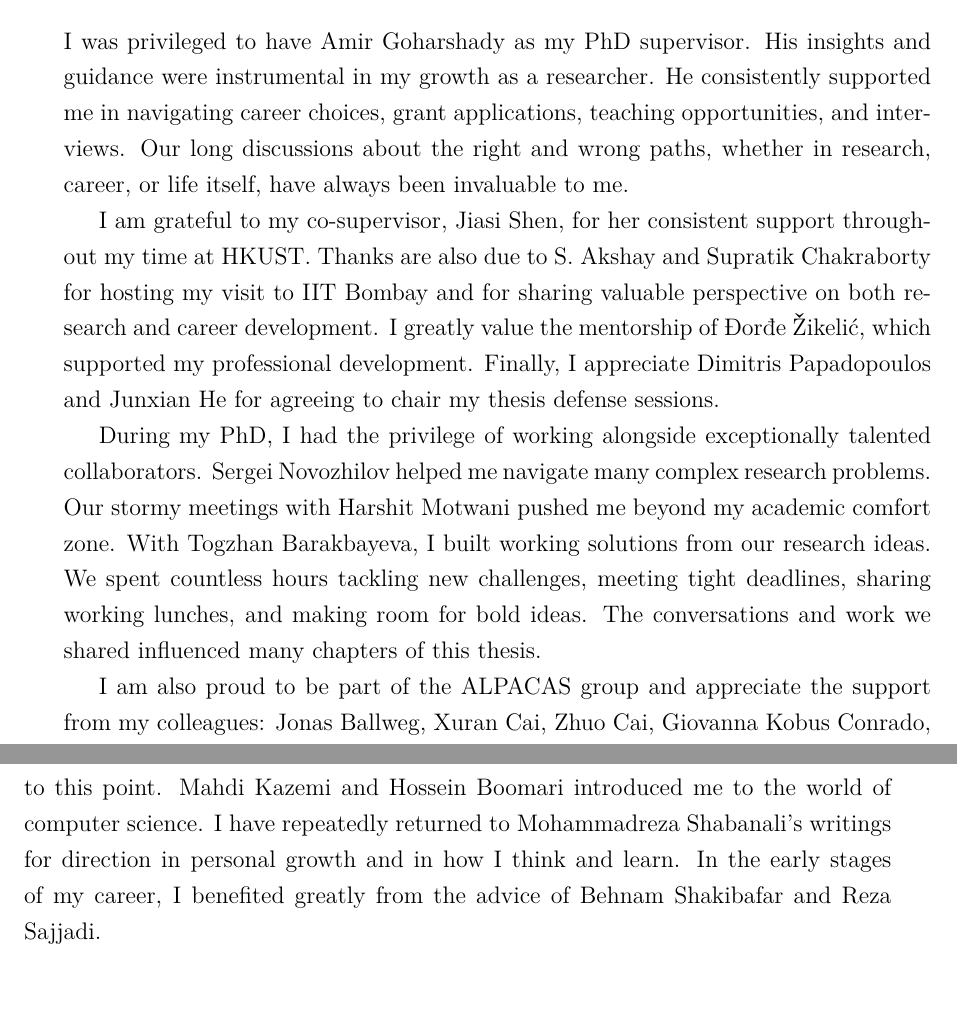
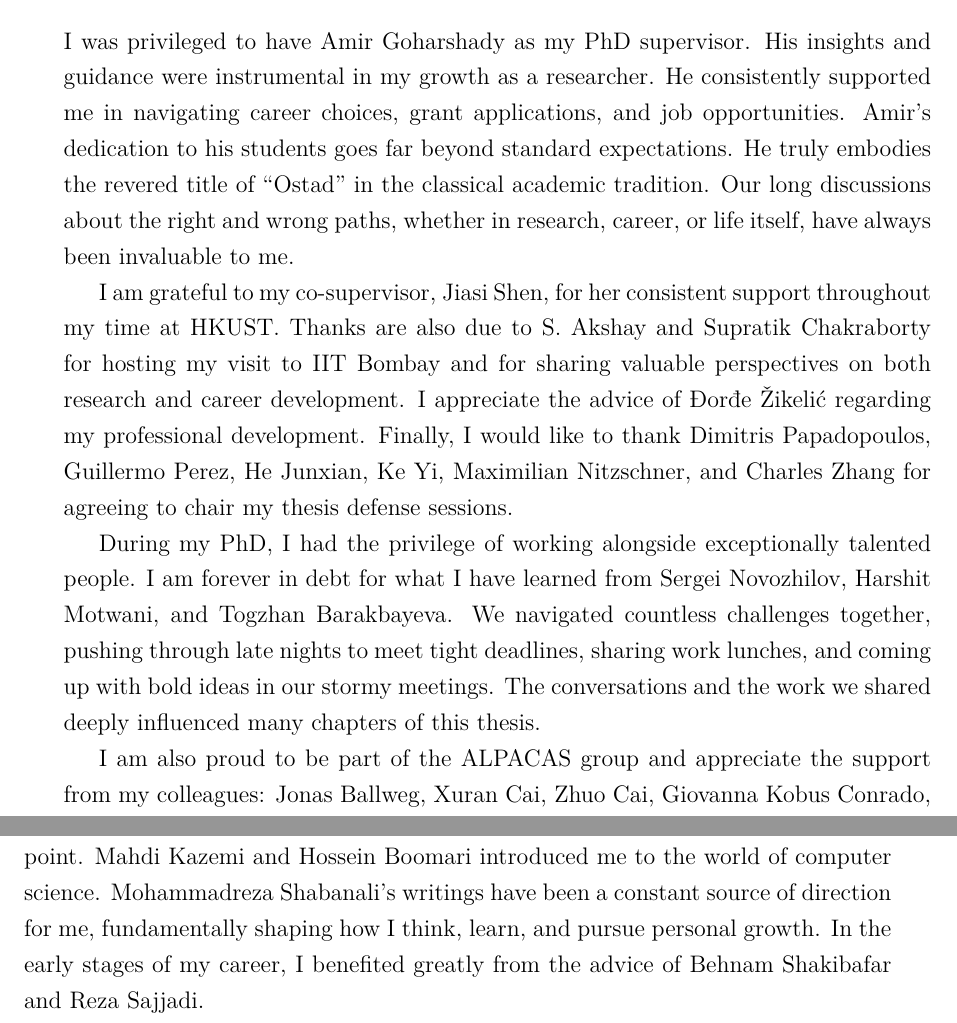
Before and after one commit to destrat18/phd_thesis, a LaTeX thesis (main.tex, which reads acknowledgments.tex): two parts of pages 6 and 7 of 146, joined at a grey line, cut so that both start at the same text, the shorter picture padded with empty space. Compiled offline with pdfLaTeX.

Commit message:
Fix acknowledgement

```diff
--- a/acknowledgments.tex
+++ b/acknowledgments.tex
@@ -1,13 +1,12 @@
 % Supervisors
-I was privileged to have Amir Goharshady as my PhD supervisor. His insights and guidance were instrumental in my growth as a researcher. He consistently supported me in navigating career choices, grant applications, teaching opportunities, and interviews. Our long discussions about the right and wrong paths, whether in research, career, or life itself, have always been invaluable to me.
+I was privileged to have Amir Goharshady as my PhD supervisor. His insights and guidance were instrumental in my growth as a researcher. He consistently supported me in navigating career choices, grant applications, and job opportunities.
+Amir’s dedication to his students goes far beyond standard expectations. He truly embodies the revered title of ``Ostad'' in the classical academic tradition.
+Our long discussions about the right and wrong paths, whether in research, career, or life itself, have always been invaluable to me.
 
-
-I am grateful to my co-supervisor, Jiasi Shen, for her consistent support throughout my time at HKUST. Thanks are also due to S. Akshay and Supratik Chakraborty for hosting my visit to IIT Bombay and for sharing valuable perspective on both research and career development.
-I greatly value the mentorship of \DJ or\dj e $\mathbf{\check{\text{Z}}}$ikeli\'{c}, which supported my professional development.
-Finally, I appreciate Dimitris Papadopoulos and Junxian He for agreeing to chair my thesis defense sessions.
+I am grateful to my co-supervisor, Jiasi Shen, for her consistent support throughout my time at HKUST. Thanks are also due to S. Akshay and Supratik Chakraborty for hosting my visit to IIT Bombay and for sharing valuable perspectives on both research and career development. I appreciate the advice of \DJ or\dj e \v{Z}ikeli\'{c} regarding my professional development. Finally, I would like to thank Dimitris Papadopoulos, Guillermo Perez, He Junxian, Ke Yi, Maximilian Nitzschner, and Charles Zhang for agreeing to chair my thesis defense sessions.
 
 % COllaborators
-During my PhD, I had the privilege of working alongside exceptionally talented collaborators. Sergei Novozhilov helped me navigate many complex research problems. Our stormy meetings with Harshit Motwani pushed me beyond my academic comfort zone. With Togzhan Barakbayeva, I built working solutions from our research ideas. We spent countless hours tackling new challenges, meeting tight deadlines, sharing working lunches, and making room for bold ideas. The conversations and work we shared influenced many chapters of this thesis.
+During my PhD, I had the privilege of working alongside exceptionally talented people. I am forever in debt for what I have learned from Sergei Novozhilov, Harshit Motwani, and Togzhan Barakbayeva. We navigated countless challenges together, pushing through late nights to meet tight deadlines, sharing work lunches, and coming up with bold ideas in our stormy meetings. The conversations and the work we shared deeply influenced many chapters of this thesis.
 
 % Alpacas
 I am also proud to be part of the ALPACAS group and appreciate the support from my colleagues: Jonas Ballweg, Xuran Cai, Zhuo Cai, Giovanna Kobus Conrado, Pavel Hudec, S. Hitarth, Kerim Kochekov, Chun Kit Lam, Pingjiang Li, Richard Magambo, Zhaorun Lin, Tian Shu, and Ahmed Zaher.
@@ -18,6 +17,8 @@ I owe a profound debt of gratitude to my parents, Marzieh Javameh and Saeid Faro
 I must also express my deepest appreciation to my fianc\'ee, Sanaz Safaei. This doctorate would not have been possible without her kind support and encouragement. It is only fitting that our next chapter begins as this one closes.
 
 % Teachers
-I am grateful to my teachers over the years, whose guidance has brought me to this point. Mahdi Kazemi and Hossein Boomari introduced me to the world of computer science. I have repeatedly returned to Mohammadreza Shabanali’s writings for direction in personal growth and in how I think and learn. In the early stages of my career, I benefited greatly from the advice of Behnam Shakibafar and Reza Sajjadi.
+I am grateful to my teachers over the years, whose guidance has brought me to this point. Mahdi Kazemi and Hossein Boomari introduced me to the world of computer science.
+Mohammadreza Shabanali’s writings have been a constant source of direction for me, fundamentally shaping how I think, learn, and pursue personal growth.
+In the early stages of my career, I benefited greatly from the advice of Behnam Shakibafar and Reza Sajjadi.
 
 Finally, I am grateful to HKUST and the Ethereum Foundation, which financially supported my PhD, and to the Alexander von Humboldt Foundation, which awarded me a research fellowship.
```
